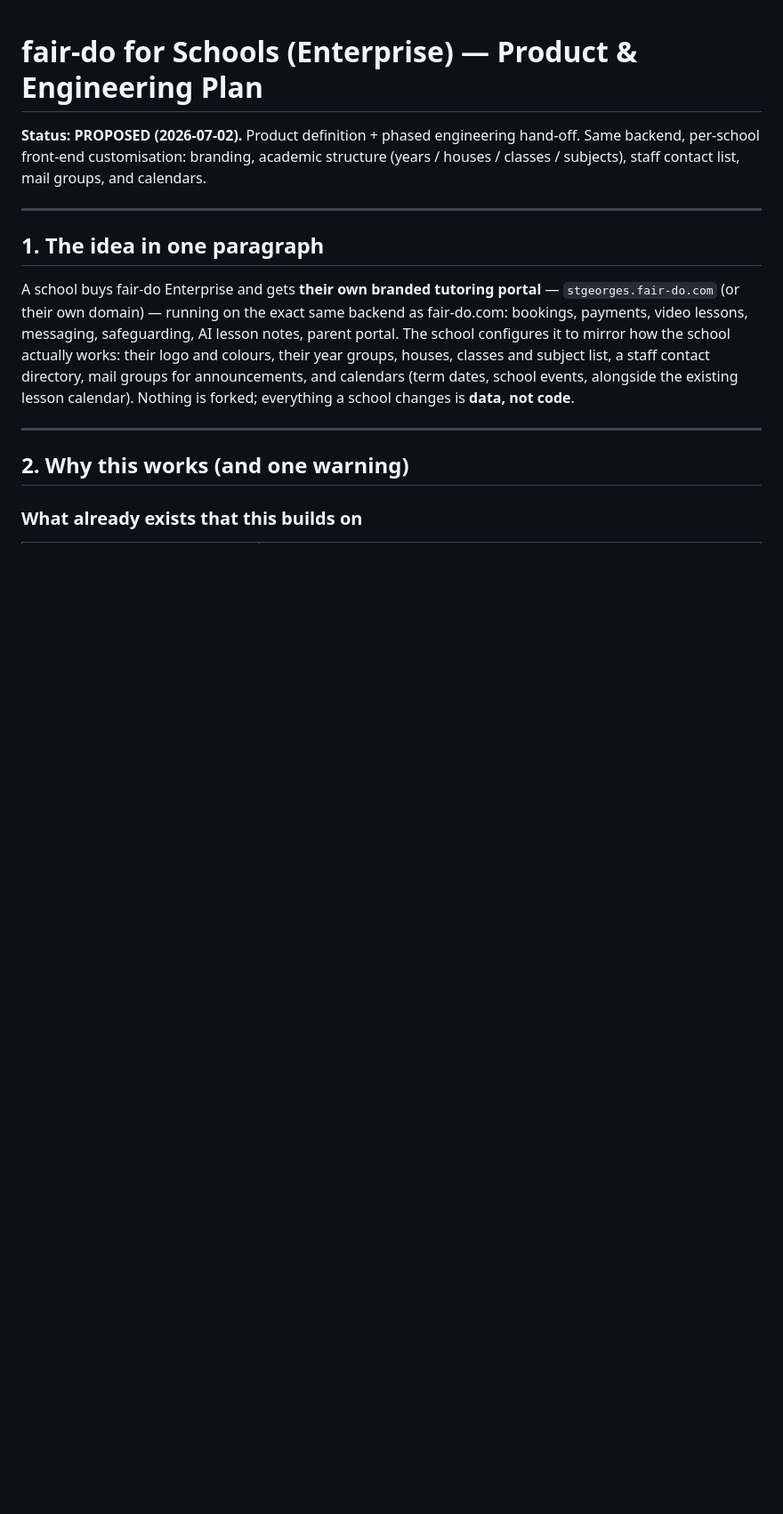
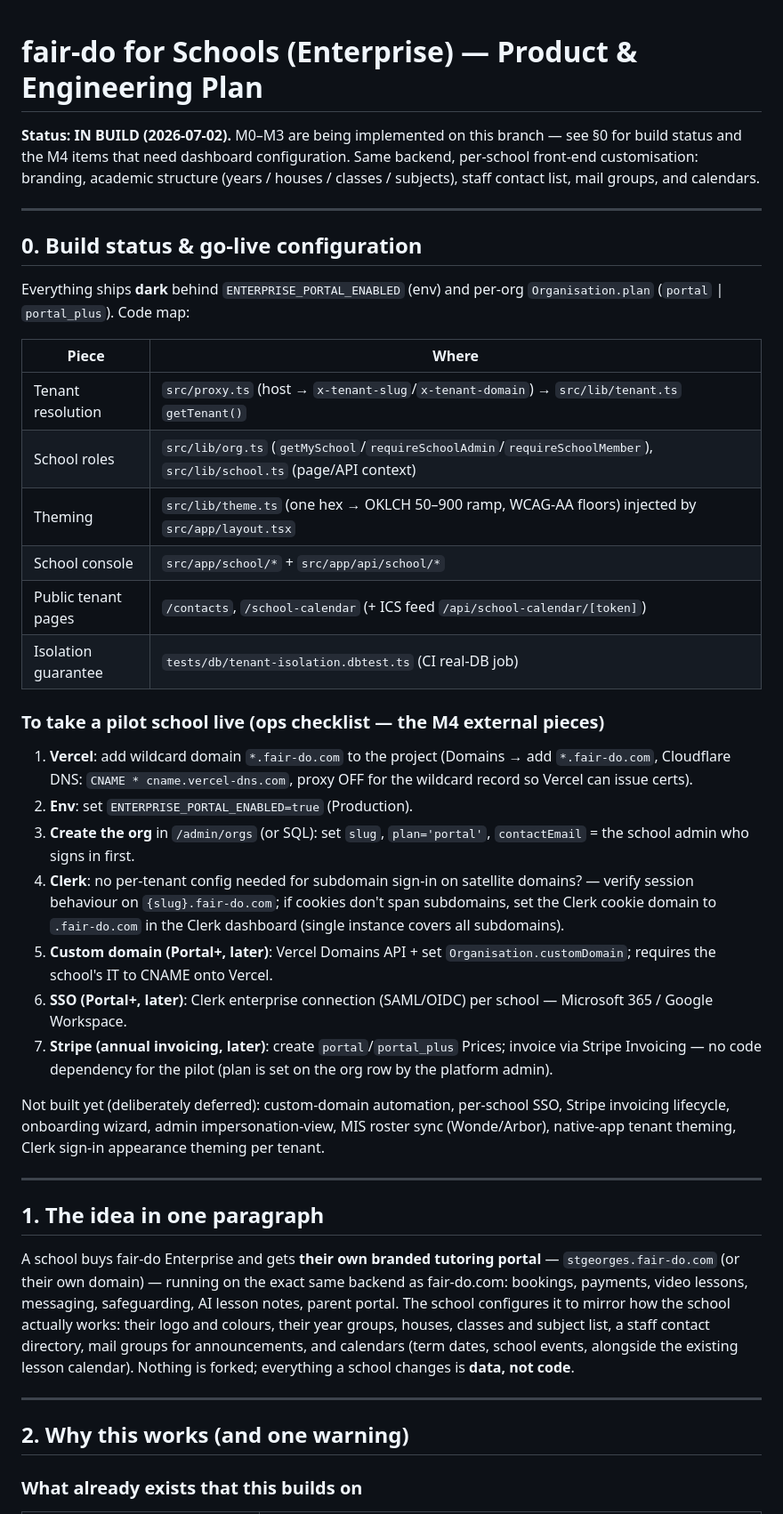
Before and after one commit to JoelMHarvey/fair-do, a Markdown page: docs/ENTERPRISE-SCHOOLS-PLAN.md, the part around the change. Shown at 89% size. GitHub-like rendering; blank space fills up the shorter version.

Commit message:
docs(enterprise): build status + pilot go-live ops checklist
Co-Authored-By: Claude Fable 5 <noreply@anthropic.com>
Claude-Session: https://claude.ai/code/session_01UyqqrGGjaDPF2AW3A3s7uC

```diff
--- a/docs/ENTERPRISE-SCHOOLS-PLAN.md
+++ b/docs/ENTERPRISE-SCHOOLS-PLAN.md
@@ -1,8 +1,50 @@
 # fair-do for Schools (Enterprise) — Product & Engineering Plan
 
-**Status: PROPOSED (2026-07-02).** Product definition + phased engineering hand-off.
+**Status: IN BUILD (2026-07-02).** M0–M3 are being implemented on this branch —
+see §0 for build status and the M4 items that need dashboard configuration.
 Same backend, per-school front-end customisation: branding, academic structure
 (years / houses / classes / subjects), staff contact list, mail groups, and calendars.
+
+---
+
+## 0. Build status & go-live configuration
+
+Everything ships **dark** behind `ENTERPRISE_PORTAL_ENABLED` (env) and per-org
+`Organisation.plan` (`portal` | `portal_plus`). Code map:
+
+| Piece | Where |
+|---|---|
+| Tenant resolution | `src/proxy.ts` (host → `x-tenant-slug`/`x-tenant-domain`) → `src/lib/tenant.ts` `getTenant()` |
+| School roles | `src/lib/org.ts` (`getMySchool`/`requireSchoolAdmin`/`requireSchoolMember`), `src/lib/school.ts` (page/API context) |
+| Theming | `src/lib/theme.ts` (one hex → OKLCH 50–900 ramp, WCAG-AA floors) injected by `src/app/layout.tsx` |
+| School console | `src/app/school/*` + `src/app/api/school/*` |
+| Public tenant pages | `/contacts`, `/school-calendar` (+ ICS feed `/api/school-calendar/[token]`) |
+| Isolation guarantee | `tests/db/tenant-isolation.dbtest.ts` (CI real-DB job) |
+
+### To take a pilot school live (ops checklist — the M4 external pieces)
+
+1. **Vercel**: add wildcard domain `*.fair-do.com` to the project (Domains →
+   add `*.fair-do.com`, Cloudflare DNS: `CNAME * cname.vercel-dns.com`,
+   proxy OFF for the wildcard record so Vercel can issue certs).
+2. **Env**: set `ENTERPRISE_PORTAL_ENABLED=true` (Production).
+3. **Create the org** in `/admin/orgs` (or SQL): set `slug`, `plan='portal'`,
+   `contactEmail` = the school admin who signs in first.
+4. **Clerk**: no per-tenant config needed for subdomain sign-in on satellite
+   domains? — verify session behaviour on `{slug}.fair-do.com`; if cookies don't
+   span subdomains, set the Clerk cookie domain to `.fair-do.com` in the Clerk
+   dashboard (single instance covers all subdomains).
+5. **Custom domain (Portal+, later)**: Vercel Domains API + set
+   `Organisation.customDomain`; requires the school's IT to CNAME onto Vercel.
+6. **SSO (Portal+, later)**: Clerk enterprise connection (SAML/OIDC) per school
+   — Microsoft 365 / Google Workspace.
+7. **Stripe (annual invoicing, later)**: create `portal`/`portal_plus` Prices;
+   invoice via Stripe Invoicing — no code dependency for the pilot (plan is set
+   on the org row by the platform admin).
+
+Not built yet (deliberately deferred): custom-domain automation, per-school SSO,
+Stripe invoicing lifecycle, onboarding wizard, admin impersonation-view, MIS
+roster sync (Wonde/Arbor), native-app tenant theming, Clerk sign-in appearance
+theming per tenant.
 
 ---
 
```
Also changed, not shown: PROJECT.md (+1 -1 lines).
